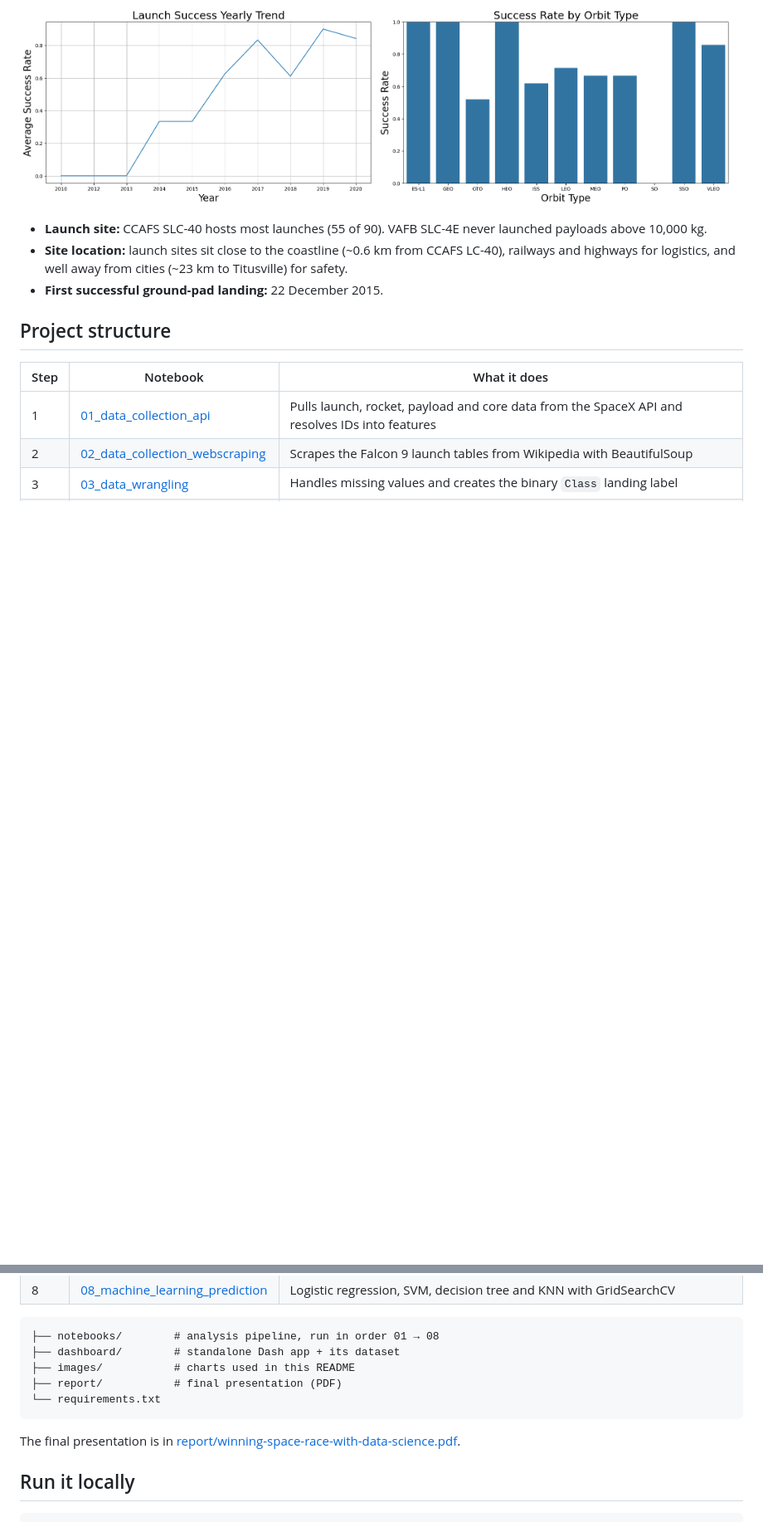
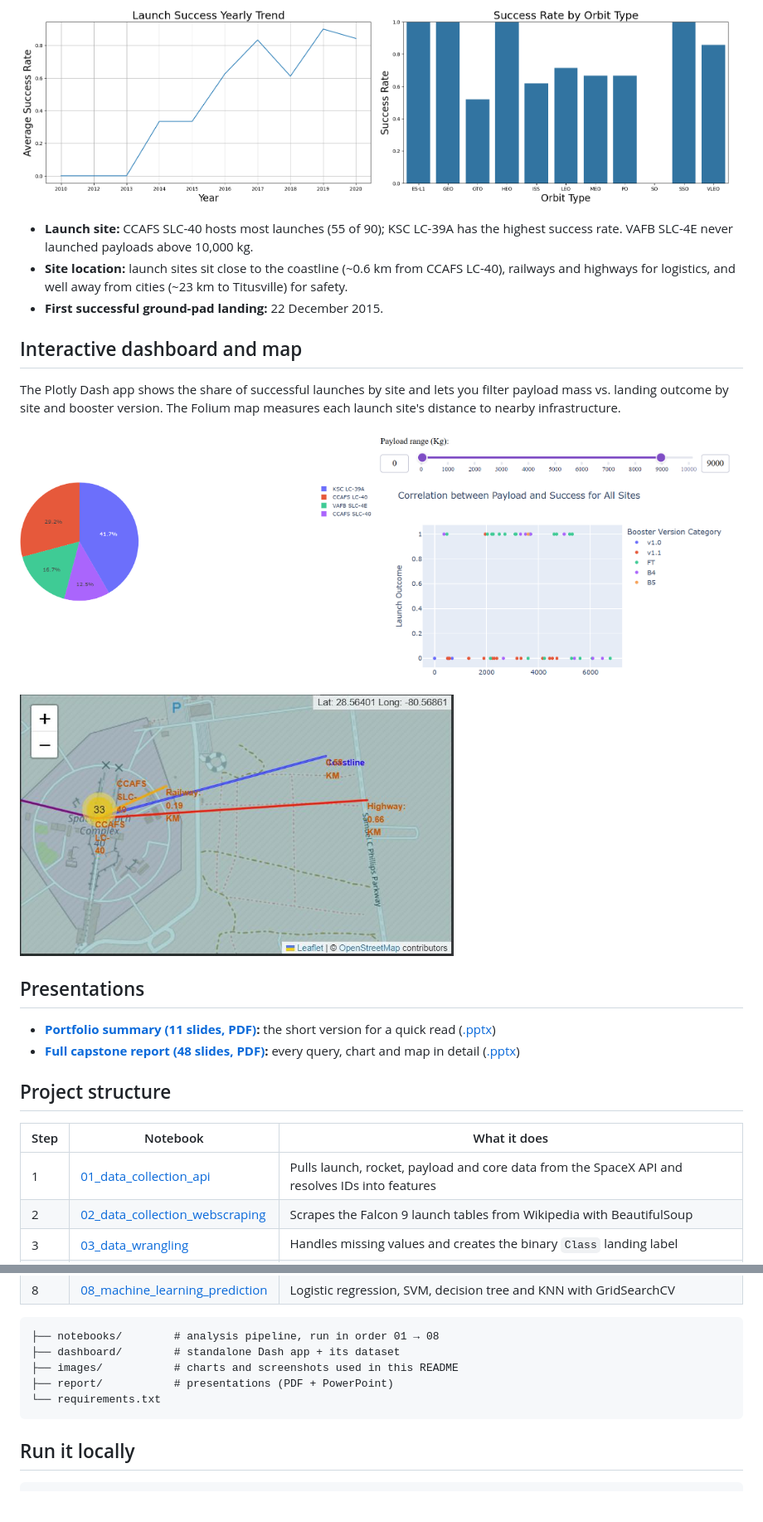
Before and after one commit to Sumant-crty/WinningSpaceRaceWithDataScience, a Markdown page: README.md, 2 parts joined by grey strips. Shown at 83% size. GitHub-like rendering; pictures changed too: images/dashboard_payload_vs_outcome.png (added), images/dashboard_success_by_site.png (added), images/folium_launch_site_distances.png (added); blank space fills up the shorter version.

Commit message:
Correct the capstone presentation and add a portfolio summary deck
- Rebuild the 48-slide report: remove leftover AI-assistant and template
  text, fix claims that contradicted the data (ISS success, yearly trend,
  precision/recall, launch site counts, 2015 drone-ship failures), and
  point every notebook link at the new paths
- Add an 11-slide portfolio summary with native charts
- Add dashboard and Folium map screenshots to the README

Co-Authored-By: Claude Opus 5.5 <noreply@anthropic.com>

````diff
--- a/README.md
+++ b/README.md
@@ -36,9 +36,26 @@ All four models make the same predictions on the test set: every successful land
   <img src="images/success_rate_by_orbit.png" width="49%" alt="Landing success rate by orbit type">
 </p>
 
-- **Launch site:** CCAFS SLC-40 hosts most launches (55 of 90). VAFB SLC-4E never launched payloads above 10,000 kg.
+- **Launch site:** CCAFS SLC-40 hosts most launches (55 of 90); KSC LC-39A has the highest success rate. VAFB SLC-4E never launched payloads above 10,000 kg.
 - **Site location:** launch sites sit close to the coastline (~0.6 km from CCAFS LC-40), railways and highways for logistics, and well away from cities (~23 km to Titusville) for safety.
 - **First successful ground-pad landing:** 22 December 2015.
+
+## Interactive dashboard and map
+
+The Plotly Dash app shows the share of successful launches by site and lets you filter payload mass vs. landing outcome by site and booster version. The Folium map measures each launch site's distance to nearby infrastructure.
+
+<p>
+  <img src="images/dashboard_success_by_site.png" width="49%" alt="Dashboard pie chart of successful launches by site">
+  <img src="images/dashboard_payload_vs_outcome.png" width="49%" alt="Dashboard scatter chart of payload mass vs landing outcome">
+</p>
+<p>
+  <img src="images/folium_launch_site_distances.png" width="60%" alt="Folium map of CCAFS LC-40 with distances to coastline, railway and highway">
+</p>
+
+## Presentations
+
+- **[Portfolio summary (11 slides, PDF)](report/falcon9-landing-prediction-portfolio.pdf):** the short version for a quick read ([.pptx](report/falcon9-landing-prediction-portfolio.pptx))
+- **[Full capstone report (48 slides, PDF)](report/winning-space-race-with-data-science.pdf):** every query, chart and map in detail ([.pptx](report/winning-space-race-with-data-science.pptx))
 
 ## Project structure
 
@@ -56,12 +73,11 @@ All four models make the same predictions on the test set: every successful land
 ```
 ├── notebooks/        # analysis pipeline, run in order 01 → 08
 ├── dashboard/        # standalone Dash app + its dataset
-├── images/           # charts used in this README
-├── report/           # final presentation (PDF)
+├── images/           # charts and screenshots used in this README
+├── report/           # presentations (PDF + PowerPoint)
 └── requirements.txt
 ```
 
-The final presentation is in [report/winning-space-race-with-data-science.pdf](report/winning-space-race-with-data-science.pdf).
 
 ## Run it locally
 
````
Also changed, not shown: 4 other files.
